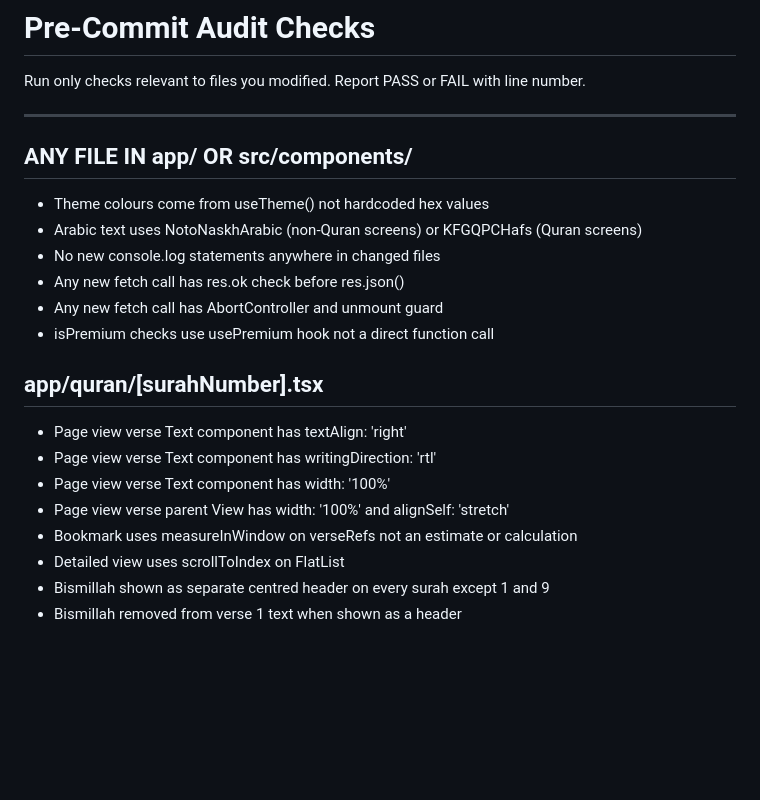
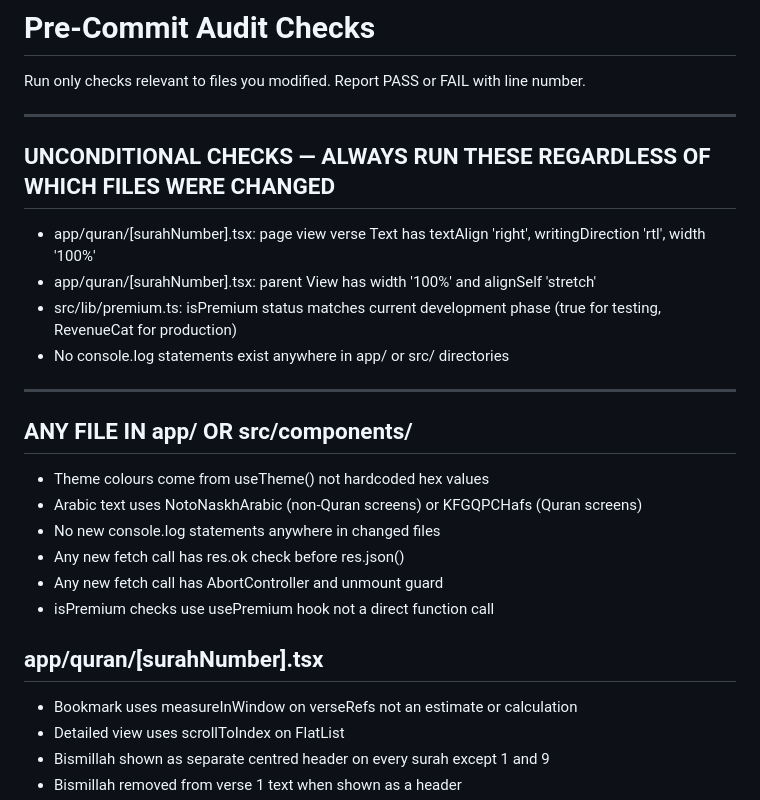
Before and after one commit to khutbaapp1-debug/KhutbahCompanionExpo, a Markdown page: CLAUDE_CHECKS.md, the part around the change. GitHub-like rendering; blank space fills up the shorter version.

Commit message:
docs: add UNCONDITIONAL CHECKS section to CLAUDE_CHECKS.md, move alignment checks
Co-Authored-By: Claude Sonnet 4.6 <noreply@anthropic.com>

```diff
--- a/CLAUDE_CHECKS.md
+++ b/CLAUDE_CHECKS.md
@@ -1,5 +1,13 @@
 # Pre-Commit Audit Checks
 Run only checks relevant to files you modified. Report PASS or FAIL with line number.
+
+---
+
+## UNCONDITIONAL CHECKS — ALWAYS RUN THESE REGARDLESS OF WHICH FILES WERE CHANGED
+- app/quran/[surahNumber].tsx: page view verse Text has textAlign 'right', writingDirection 'rtl', width '100%'
+- app/quran/[surahNumber].tsx: parent View has width '100%' and alignSelf 'stretch'
+- src/lib/premium.ts: isPremium status matches current development phase (true for testing, RevenueCat for production)
+- No console.log statements exist anywhere in app/ or src/ directories
 
 ---
 
@@ -12,10 +20,6 @@ Run only checks relevant to files you modified. Report PASS or FAIL with line nu
 - isPremium checks use usePremium hook not a direct function call
 
 ## app/quran/[surahNumber].tsx
-- Page view verse Text component has textAlign: 'right'
-- Page view verse Text component has writingDirection: 'rtl'
-- Page view verse Text component has width: '100%'
-- Page view verse parent View has width: '100%' and alignSelf: 'stretch'
 - Bookmark uses measureInWindow on verseRefs not an estimate or calculation
 - Detailed view uses scrollToIndex on FlatList
 - Bismillah shown as separate centred header on every surah except 1 and 9
```
